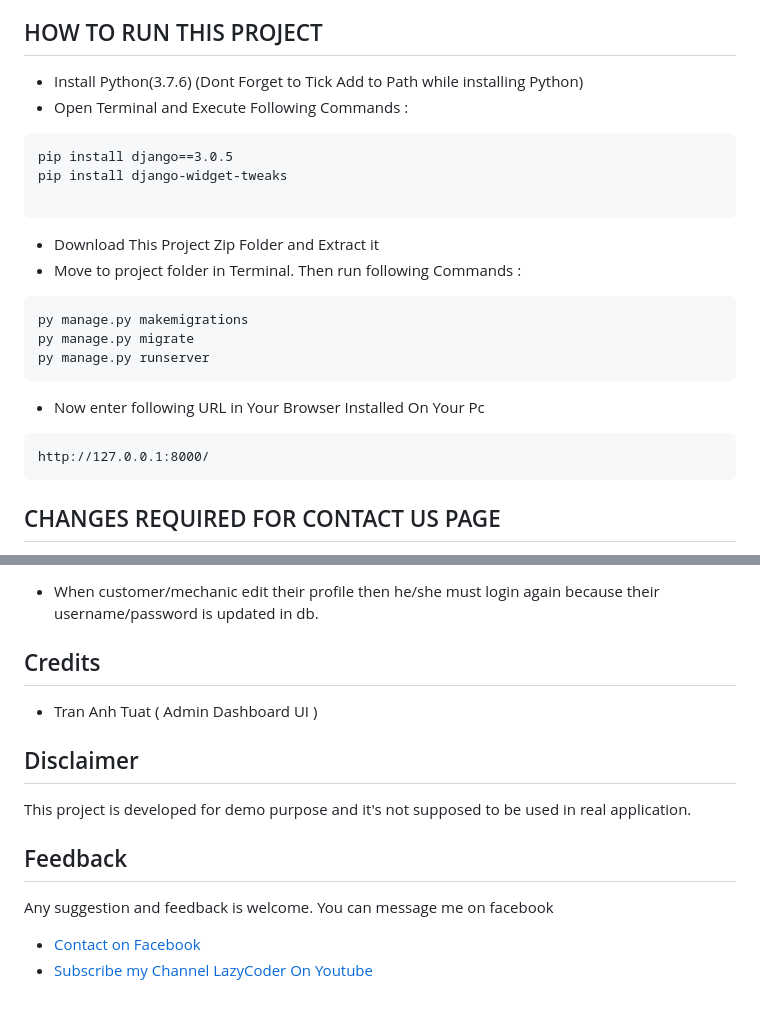
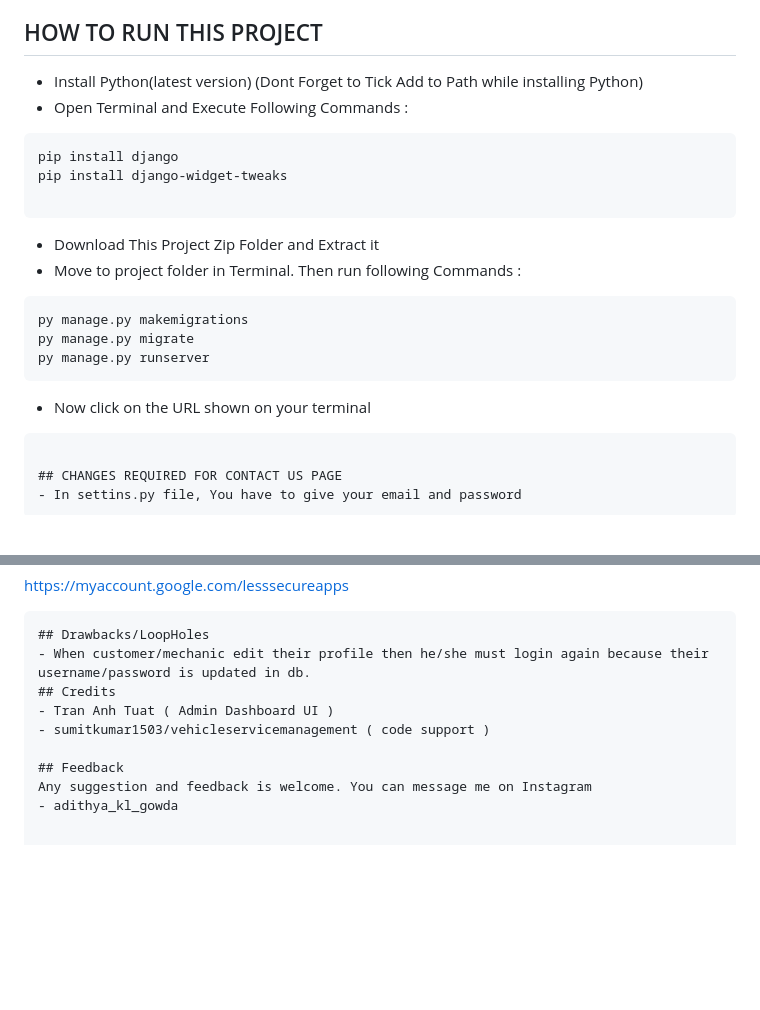
Before and after one commit to adit-yeah1/varcons-internship, a Markdown page: README.md, 2 parts joined by grey strips. GitHub-like rendering; blank space fills up the shorter version.

````diff
--- a/README.md
+++ b/README.md
@@ -43,10 +43,10 @@ py manage.py createsuperuser
 - if customer is deleted by admin then their request(Enquiry) will be deleted automatically
 
 ## HOW TO RUN THIS PROJECT
-- Install Python(3.7.6) (Dont Forget to Tick Add to Path while installing Python)
+- Install Python(latest version) (Dont Forget to Tick Add to Path while installing Python)
 - Open Terminal and Execute Following Commands :
 ```
-pip install django==3.0.5
+pip install django
 pip install django-widget-tweaks
 
 ```
@@ -57,9 +57,7 @@ py manage.py makemigrations
 py manage.py migrate
 py manage.py runserver
 ```
-- Now enter following URL in Your Browser Installed On Your Pc
-```
-http://127.0.0.1:8000/
+- Now click on the URL shown on your terminal
 ```
 
 ## CHANGES REQUIRED FOR CONTACT US PAGE
@@ -77,10 +75,8 @@ https://myaccount.google.com/lesssecureapps
 - When customer/mechanic edit their profile then he/she must login again because their username/password is updated in db.
 ## Credits
 - Tran Anh Tuat ( Admin Dashboard UI )
-## Disclaimer
-This project is developed for demo purpose and it's not supposed to be used in real application.
+- sumitkumar1503/vehicleservicemanagement ( code support )
 
 ## Feedback
-Any suggestion and feedback is welcome. You can message me on facebook
-- [Contact on Facebook](https://fb.com/sumit.luv)
-- [Subscribe my Channel LazyCoder On Youtube](https://youtube.com/lazycoders)
+Any suggestion and feedback is welcome. You can message me on Instagram
+- adithya_kl_gowda
````
